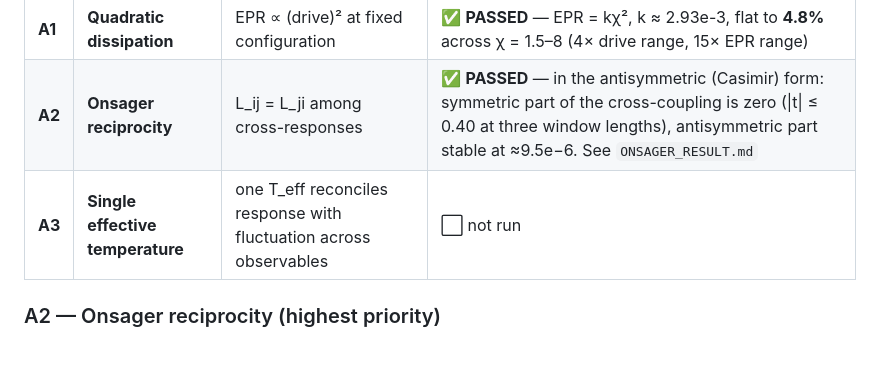
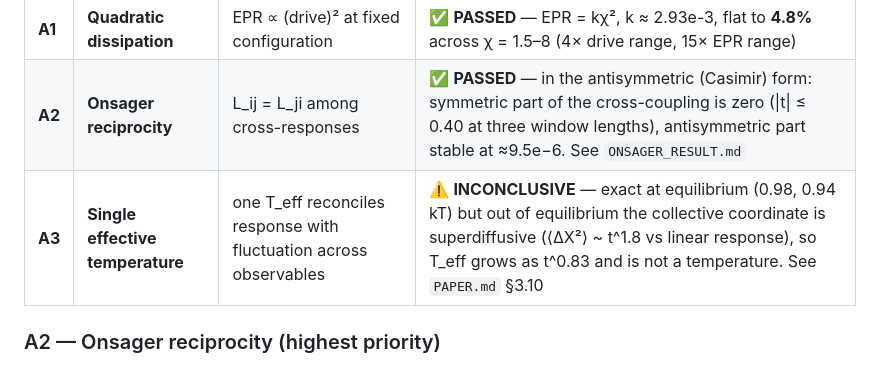
Before and after one commit to martinfrasch/nonrecip-modularity, a Markdown page: TODO.md, the part around the change. GitHub-like rendering.

```diff
--- a/TODO.md
+++ b/TODO.md
@@ -13,7 +13,7 @@ Each tier carries a distinct experimental signature, and membership must be **me
 |---|---|---|---|
 | **A1** | **Quadratic dissipation** | EPR ∝ (drive)² at fixed configuration | ✅ **PASSED** — EPR = kχ², k ≈ 2.93e-3, flat to **4.8%** across χ = 1.5–8 (4× drive range, 15× EPR range) |
 | **A2** | **Onsager reciprocity** | L_ij = L_ji among cross-responses | ✅ **PASSED** — in the antisymmetric (Casimir) form: symmetric part of the cross-coupling is zero (\|t\| ≤ 0.40 at three window lengths), antisymmetric part stable at ≈9.5e−6. See `ONSAGER_RESULT.md` |
-| **A3** | **Single effective temperature** | one T_eff reconciles response with fluctuation across observables | ⬜ not run |
+| **A3** | **Single effective temperature** | one T_eff reconciles response with fluctuation across observables | ⚠️ **INCONCLUSIVE** — exact at equilibrium (0.98, 0.94 kT) but out of equilibrium the collective coordinate is superdiffusive (⟨ΔX²⟩ ~ t^1.8 vs linear response), so T_eff grows as t^0.83 and is not a temperature. See `PAPER.md` §3.10 |
 
 ### A2 — Onsager reciprocity (highest priority)
 
```
Also changed, not shown: PAPER.md (+44 -13 lines).
